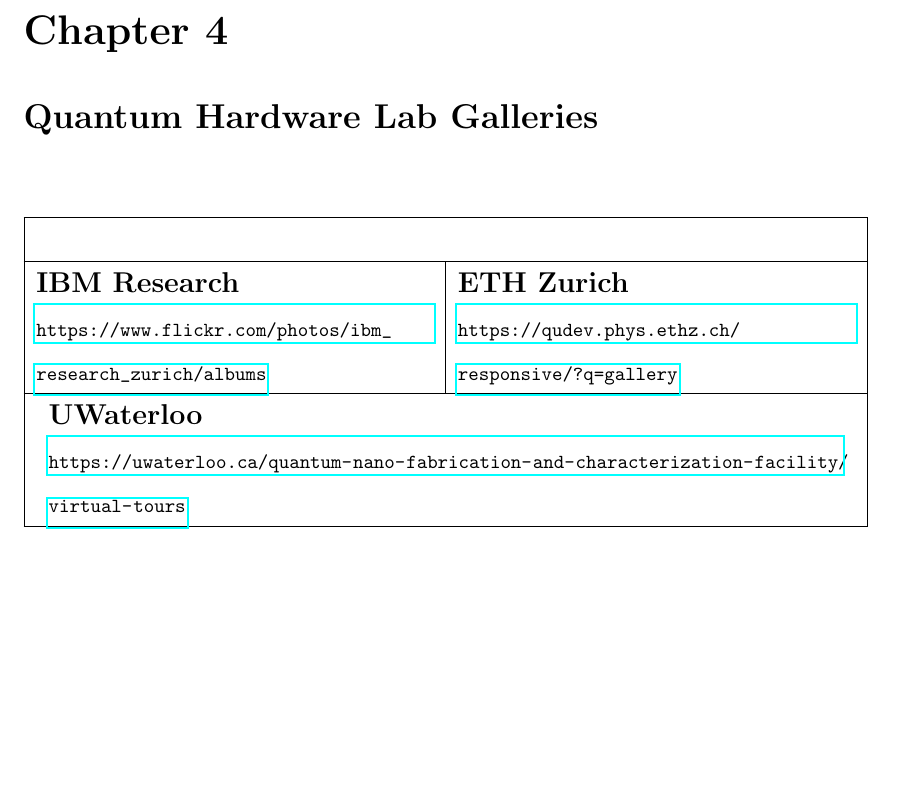
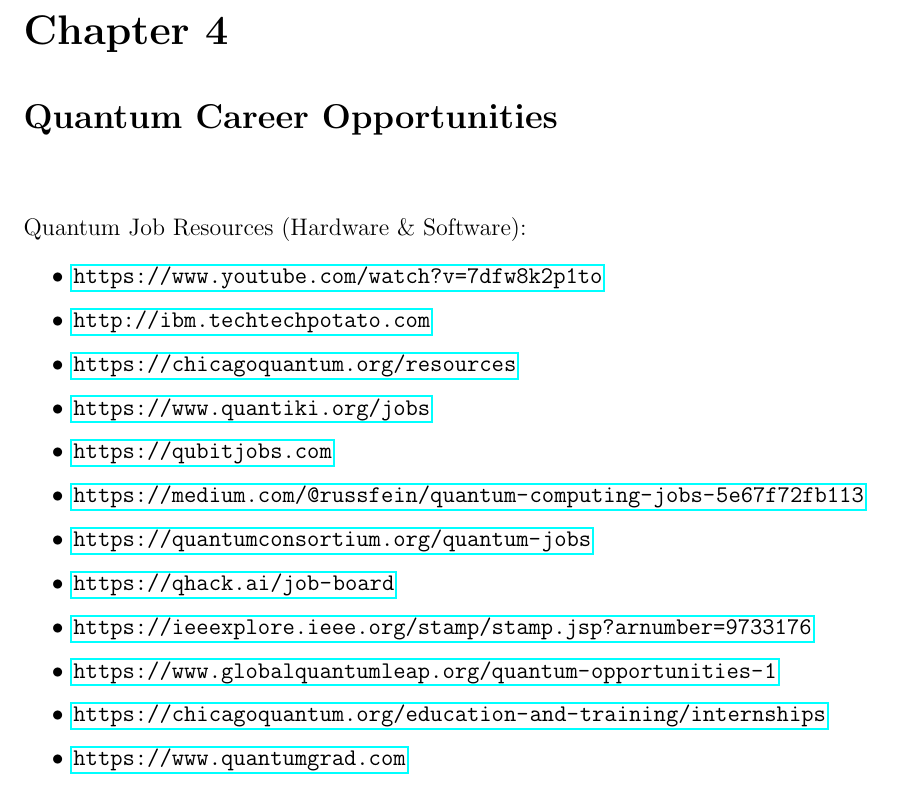
Before and after one commit to OJB-Quantum/QC-Hardware-How-To, a LaTeX thesis (LaTeX Source Files/main.tex, which reads LaTeX Source Files/Quantum Hardware Labs.tex): part of page 9 of 13, cut so that both start at the same text, the shorter picture padded with empty space. Compiled offline with pdfLaTeX.

Commit message:
Update Quantum Hardware Labs.tex

```diff
--- a/LaTeX Source Files/Quantum Hardware Labs.tex
+++ b/LaTeX Source Files/Quantum Hardware Labs.tex
@@ -1,14 +1,21 @@
-\chapter{\LARGE{Quantum Hardware Lab Galleries}}
+\chapter{\LARGE{Quantum Career Opportunities}}
 
-\LARGE\begin{tabular}{ |p{7cm}|p{7cm}| }
- \hline
- \multicolumn{2}{|c|}{} \\
- \hline
-\textbf{\Large{IBM Research}} &
-\textbf{\Large{ETH Zurich}} \\ {\normalsize\url{https://www.flickr.com/photos/ibm_research_zurich/albums}}  &  {\normalsize\url{https://qudev.phys.ethz.ch/responsive/?q=gallery}} \\
-\hline
-\multicolumn{2}{|c|}{\begin{tabular}{p{14cm}}
-\textbf{\Large{UWaterloo}} \\{\normalsize\url{https://uwaterloo.ca/quantum-nano-fabrication-and-characterization-facility/virtual-tours}}
-\end{tabular}} \\
-\hline
-\end{tabular}
+\begin{flushleft}
+\large{Quantum Job Resources (Hardware \& Software):}
+\end{flushleft}
+
+\large\begin{itemize}
+\item\url{https://www.youtube.com/watch?v=7dfw8k2p1to}
+\item\url{http://ibm.techtechpotato.com}
+\item\url{https://chicagoquantum.org/resources}
+\item\url{https://www.quantiki.org/jobs}
+\item\url{https://qubitjobs.com}
+\item\url{https://medium.com/@russfein/quantum-computing-jobs-5e67f72fb113}
+\item\url{https://quantumconsortium.org/quantum-jobs}
+\item\url{https://qhack.ai/job-board}
+\item\url{https://ieeexplore.ieee.org/stamp/stamp.jsp?arnumber=9733176}
+\item\url{https://www.globalquantumleap.org/quantum-opportunities-1}
+\item\url{https://chicagoquantum.org/education-and-training/internships}
+\item\url{https://www.quantumgrad.com}
+
+\end{itemize}
```
